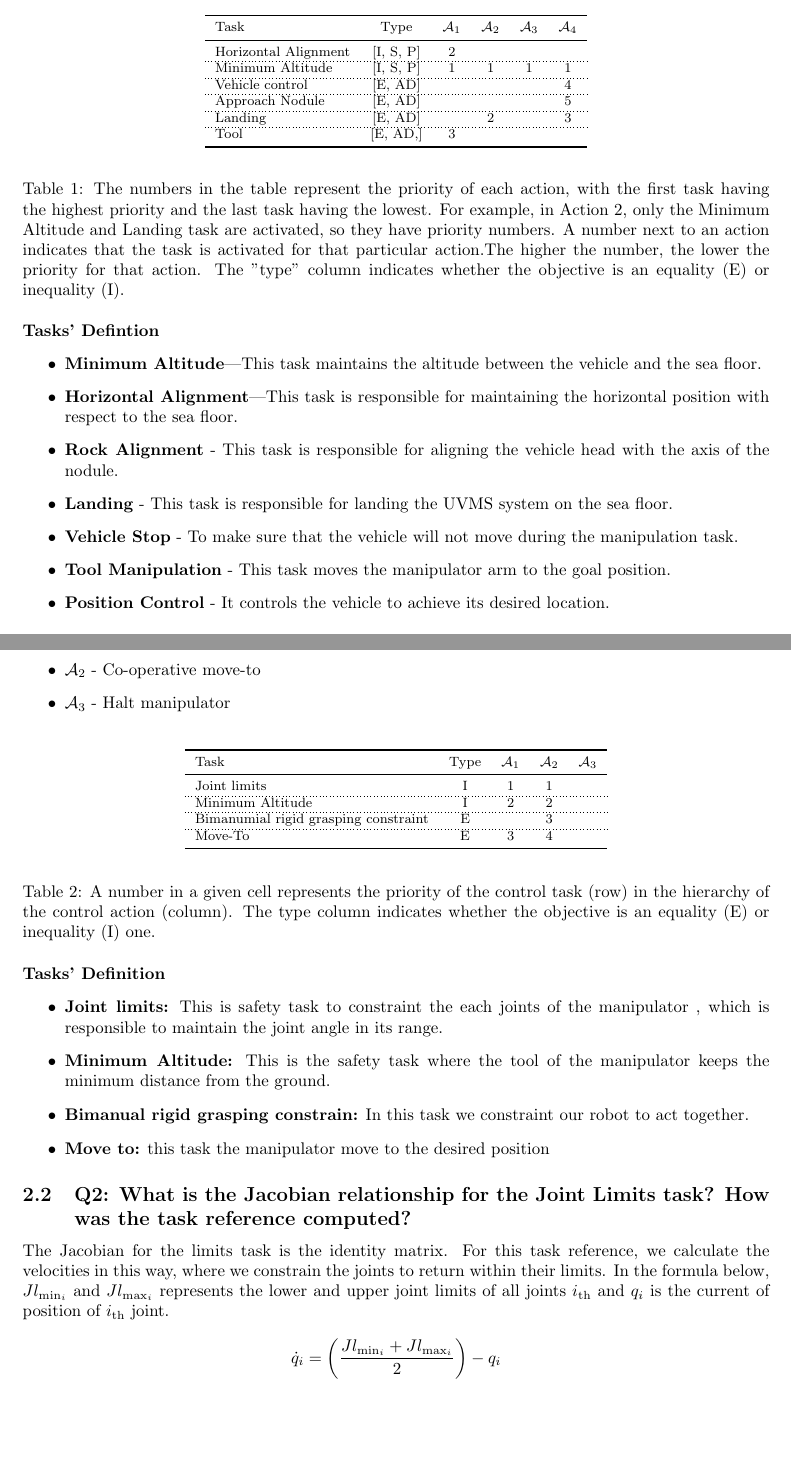
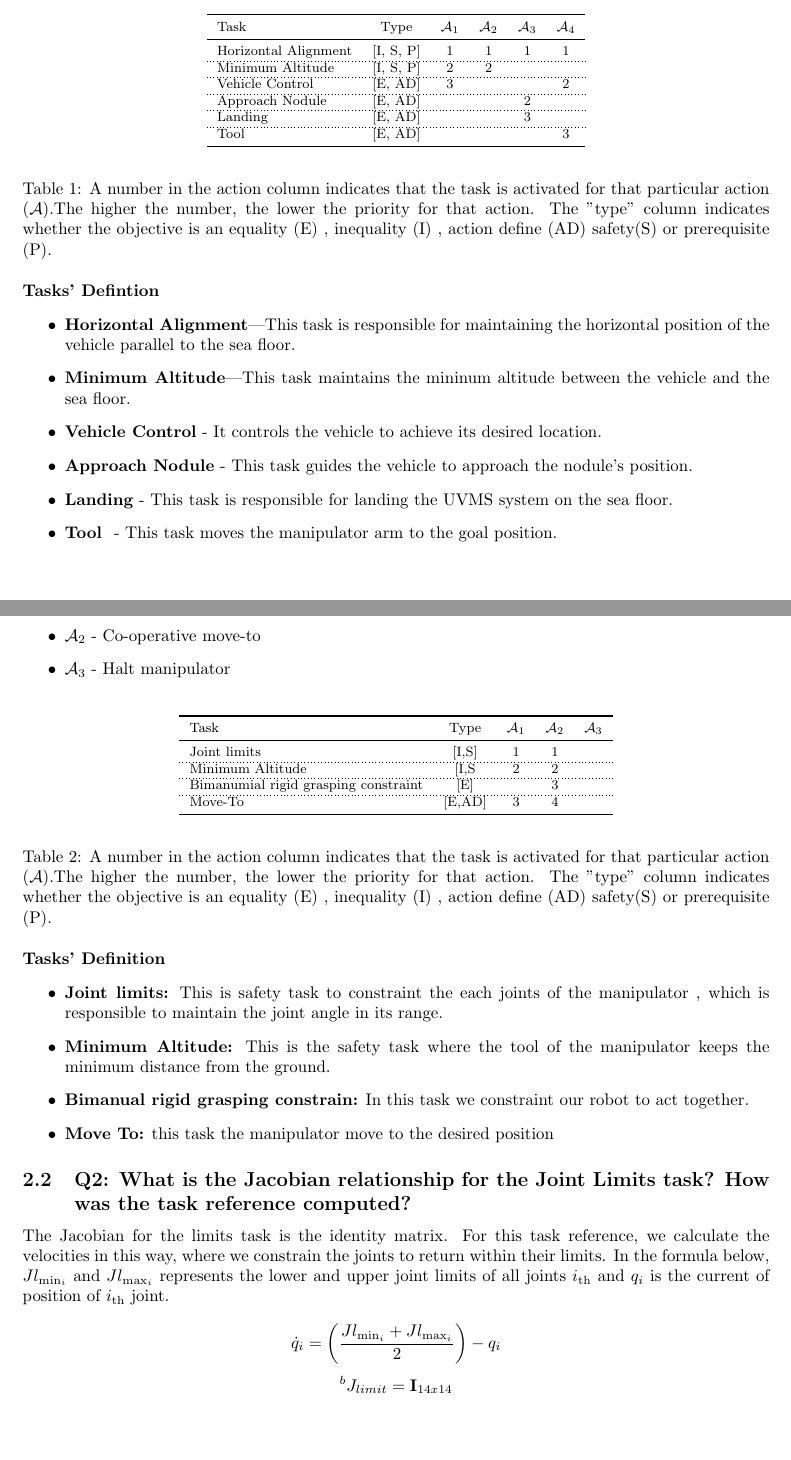
Before and after one commit to OuassimMilous/Cooperative-Robotics-Assignments, a LaTeX document (report/cooperative.tex): two parts of pages 2 and 7 of 10 before the commit and two parts of pages 2 and 8 of 11 after it, joined at a grey line, cut so that both start at the same text. Compiled offline with pdfLaTeX.

Commit message:
update reportw

```diff
--- a/report/cooperative.tex
+++ b/report/cooperative.tex
@@ -103,36 +103,35 @@ Once landed, implement a ``fixed-based manipulation action'' to reach the target
 			Task & Type & $\mathcal{A}_{1}$ & $\mathcal{A}_{2}$  & $\mathcal{A}_{3}$  & $\mathcal{A}_{4}$ \\
 			\midrule
 
-			Horizontal Alignment                & [I, S, P] & 2 &  & &  \\
+			Horizontal Alignment                & [I, S, P] & 1 & 1 & 1 & 1 \\
 			\hdashline
-			Minimum Altitude                    & [I, S, P] & 1 & 1 & 1 & 1  \\
+			Minimum Altitude                    & [I, S, P] & 2 & 2 & &   \\
 			\hdashline
-			Vehicle control 						& [E, AD] & & & & 4 \\
+			Vehicle Control 						& [E, AD] &3 & & & 2\\
 			\hdashline
-			Approach Nodule  						& [E, AD] & & & & 5 \\
+			Approach Nodule  						& [E, AD] & & & 2&  \\
 			%\hdashline
 			%Nodue Alignment                       & E &   &  & 2 & 2   \\
 			\hdashline
-			Landing 						& [E, AD] & & 2 & & 3 \\
+			Landing 						& [E, AD] & &  & 3& \\
 
 			\hdashline
-			Tool 					& [E, AD,] & 3 & & & \\
+			Tool 					& [E, AD] &  & & &3 \\
 			%\hdashline
 			%Position Control 						& E & & & & 5 \\
 
 			\bottomrule
 		\end{tabular}
 	\end{center}
-\caption{The numbers in the table represent the priority of each action, with the first task having the highest priority and the last task having the lowest. For example, in Action 2, only the Minimum Altitude and Landing task are activated, so they have priority numbers. A number next to an action indicates that the task is activated for that particular action.The higher the number, the lower the priority for that action. The "type" column indicates whether the objective is an equality (E) or inequality (I).}
+\caption{A number in the action column indicates that the task is activated for that particular action ($\mathcal{A}$).The higher the number, the lower the priority for that action. The "type" column indicates whether the objective is an equality (E) , inequality (I) , action define (AD) safety(S) or prerequisite (P).}
 \end{table}
 
 \noindent
 \textbf{Tasks' Defintion}
 \begin{itemize}
-	\item \textbf{Minimum Altitude}—This task maintains the altitude between the vehicle and the sea floor.
-	\item \textbf{Horizontal Alignment}—This task is responsible for maintaining the horizontal position with respect to the sea floor.
-	\item \textbf{Rock Alignment} - This task is responsible for aligning the vehicle head with the axis of the nodule.
+	\item \textbf{Horizontal Alignment}—This task is responsible for maintaining the horizontal position of the vehicle parallel to the sea floor.
+	\item \textbf{Minimum Altitude}—This task maintains the  mininum altitude between the vehicle and the sea floor.
+	\item \textbf{Vehicle Control} - It controls the vehicle to achieve its desired location.
+	\item \textbf{Approach Nodule} - This task guides the vehicle to approach the nodule's position.
 	\item \textbf{Landing} - This task is responsible for landing the UVMS system on the sea floor.
-	\item \textbf{Vehicle Stop} - To make sure that the vehicle will not move during the manipulation task.
-	\item \textbf{Tool Manipulation} - This task moves the manipulator arm to the goal position.
-	\item \textbf{Position Control} - It controls the vehicle to achieve its desired location.
+	\item \textbf{Tool } - This task moves the manipulator arm to the goal position.
@@ -282,13 +295,13 @@ Repeat the simulation, using a goal position or by changing the grasping in such
 			\toprule
 			Task & Type & $\mathcal{A}_{1}$ & $\mathcal{A}_{2}$  & $\mathcal{A}_{3}$  \\
 			\midrule
-			Joint limits                      & I & 1 & 1 &  \\
+			Joint limits                      & [I,S] & 1 & 1 &  \\
 			\hdashline
-			Minimum Altitude						& I & 2& 2 & \\
+			Minimum Altitude						& [I,S & 2& 2 & \\
 			\hdashline
-			Bimanumial rigid grasping constraint					& E & & 3 & \\
+			Bimanumial rigid grasping constraint					& [E] & & 3 & \\
 			\hdashline
-			Move-To						& E & 3 & 4& \\
+			Move-To						& [E,AD] & 3 & 4& \\
 			%\hdashline
 			%\hdashline
 			%Position Control 						& E & & & & 4 \\
@@ -296,7 +309,7 @@ Repeat the simulation, using a goal position or by changing the grasping in such
 			\bottomrule
 		\end{tabular}
 	\end{center}
-\caption{A number in a given cell represents the priority of the control task (row) in the hierarchy of the control action (column). The type column indicates whether the objective is an equality (E) or inequality (I) one.}
+\caption{A number in the action column indicates that the task is activated for that particular action ($\mathcal{A}$).The higher the number, the lower the priority for that action. The "type" column indicates whether the objective is an equality (E) , inequality (I) , action define (AD) safety(S) or prerequisite (P).}
 \end{table}
 \noindent
 \textbf{Tasks' Definition}
@@ -304,7 +317,7 @@ Repeat the simulation, using a goal position or by changing the grasping in such
 	\item \textbf{Joint limits:} This is safety task to constraint the each joints of the manipulator , which is responsible to maintain the joint angle in its range.
 	\item \textbf{Minimum Altitude:} This is the safety task where the tool of the manipulator keeps the minimum distance from the ground.
 	\item \textbf{Bimanual rigid grasping constrain:} In this task we constraint our robot to act together.
-	\item \textbf{Move to:} this task the manipulator move to the desired position
+	\item \textbf{Move To:} this task the manipulator move to the desired position
 \end{itemize}
 
 \subsection{Q2: What is the Jacobian relationship for the Joint Limits task? How was the task reference computed?}
@@ -314,6 +327,7 @@ The Jacobian for the limits task is the identity matrix. For this task reference
 \[
 \dot{q}_i = \left(\frac{Jl_{\text{min}_i} + Jl_{\text{max}_i}}{2}\right) - q_i
 \]
+$${}^{b}J_{limit} =  \mathbf{I}_{14x14}$$
 
 \subsection{Q3: What is the Jacobian relationship for the Bimanual Rigid Grasping Constraint task? How was the task reference computed?}
 
```
Also changed, not shown: report/cooperative.pdf, report/cooperative.tex (50 more changed lines), 5 other files.
